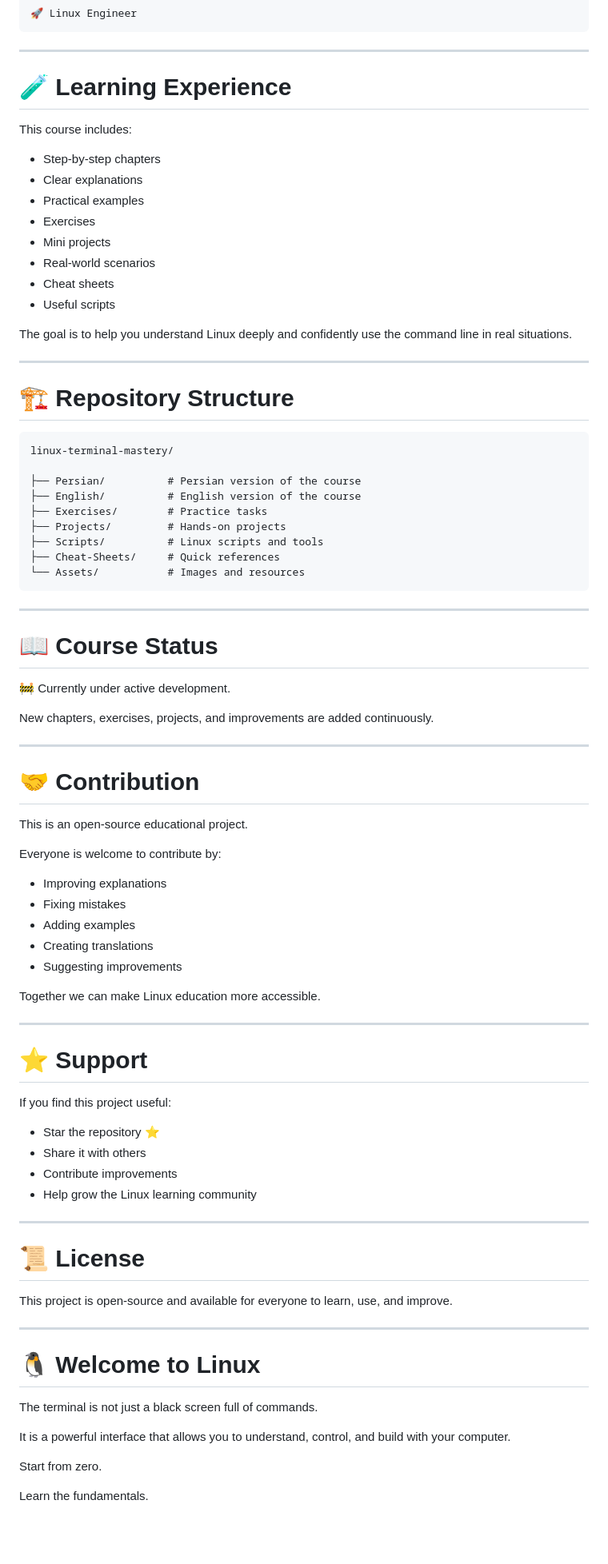
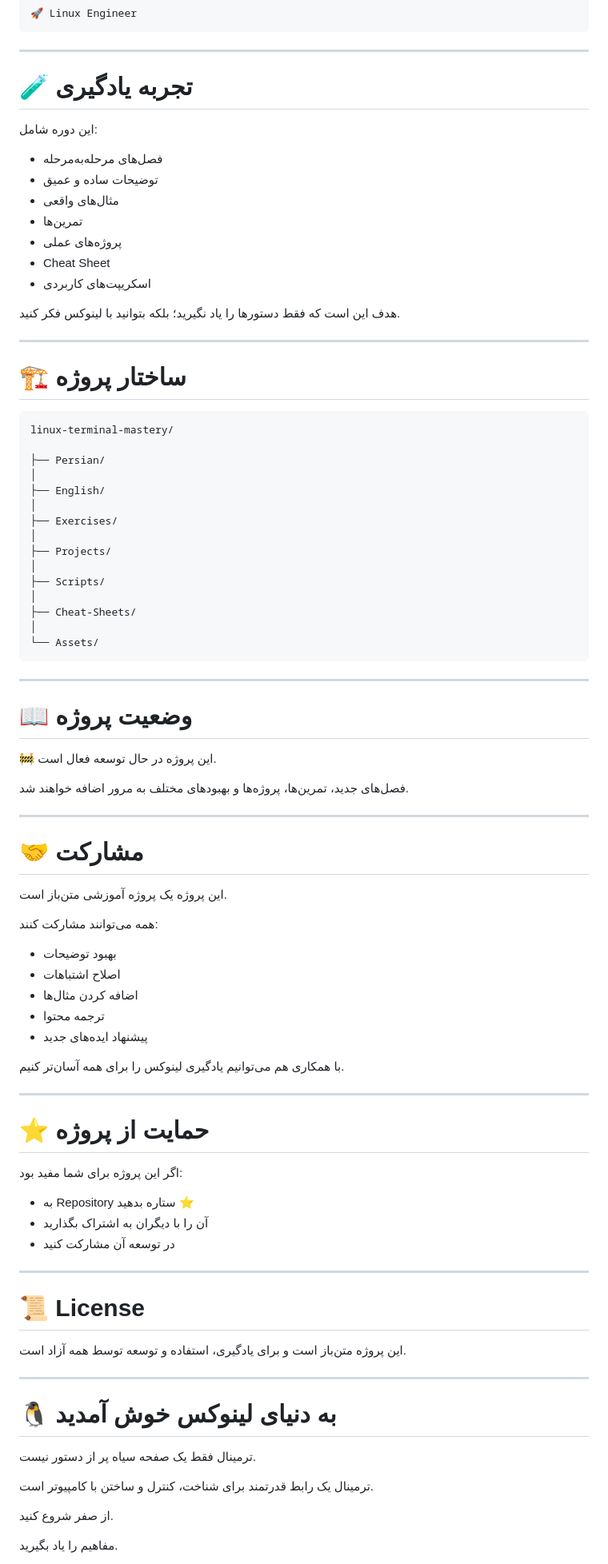
Before and after one commit to moein8668-git/linux-terminal-mastery, a Markdown page: README.md, the part around one of its changes. Shown at 80% size. Drawn GitHub-style; blank space fills up the shorter version.

````diff
--- a/README.md
+++ b/README.md
@@ -119,87 +282,92 @@ Managing Linux systems, servers, automation workflows, and real-world administra
 
 ---
 
-# 🧪 Learning Experience
+# 🧪 تجربه یادگیری
 
-This course includes:
+این دوره شامل:
 
-- Step-by-step chapters
-- Clear explanations
-- Practical examples
-- Exercises
-- Mini projects
-- Real-world scenarios
-- Cheat sheets
-- Useful scripts
+* فصل‌های مرحله‌به‌مرحله
+* توضیحات ساده و عمیق
+* مثال‌های واقعی
+* تمرین‌ها
+* پروژه‌های عملی
+* Cheat Sheet
+* اسکریپت‌های کاربردی
 
-The goal is to help you understand Linux deeply and confidently use the command line in real situations.
+هدف این است که فقط دستورها را یاد نگیرید؛
+بلکه بتوانید با لینوکس فکر کنید.
 
 ---
 
-# 🏗️ Repository Structure
+# 🏗️ ساختار پروژه
 
 ```
 linux-terminal-mastery/
 
-├── Persian/          # Persian version of the course
-├── English/          # English version of the course
-├── Exercises/        # Practice tasks
-├── Projects/         # Hands-on projects
-├── Scripts/          # Linux scripts and tools
-├── Cheat-Sheets/     # Quick references
-└── Assets/           # Images and resources
+├── Persian/
+│
+├── English/
+│
+├── Exercises/
+│
+├── Projects/
+│
+├── Scripts/
+│
+├── Cheat-Sheets/
+│
+└── Assets/
 ```
 
 ---
 
-# 📖 Course Status
+# 📖 وضعیت پروژه
 
-🚧 Currently under active development.
+🚧 این پروژه در حال توسعه فعال است.
 
-New chapters, exercises, projects, and improvements are added continuously.
+فصل‌های جدید، تمرین‌ها، پروژه‌ها و بهبودهای مختلف به مرور اضافه خواهند شد.
 
 ---
 
-# 🤝 Contribution
+# 🤝 مشارکت
 
-This is an open-source educational project.
+این پروژه یک پروژه آموزشی متن‌باز است.
 
-Everyone is welcome to contribute by:
+همه می‌توانند مشارکت کنند:
 
-- Improving explanations
-- Fixing mistakes
-- Adding examples
-- Creating translations
-- Suggesting improvements
+* بهبود توضیحات
+* اصلاح اشتباهات
+* اضافه کردن مثال‌ها
+* ترجمه محتوا
+* پیشنهاد ایده‌های جدید
 
-Together we can make Linux education more accessible.
+با همکاری هم می‌توانیم یادگیری لینوکس را برای همه آسان‌تر کنیم.
 
 ---
 
-# ⭐ Support
+# ⭐ حمایت از پروژه
 
-If you find this project useful:
+اگر این پروژه برای شما مفید بود:
 
-- Star the repository ⭐
-- Share it with others
-- Contribute improvements
-- Help grow the Linux learning community
+* به Repository ستاره بدهید ⭐
+* آن را با دیگران به اشتراک بگذارید
+* در توسعه آن مشارکت کنید
 
 ---
 
 # 📜 License
 
-This project is open-source and available for everyone to learn, use, and improve.
+این پروژه متن‌باز است و برای یادگیری، استفاده و توسعه توسط همه آزاد است.
 
 ---
 
-# 🐧 Welcome to Linux
+# 🐧 به دنیای لینوکس خوش آمدید
 
-The terminal is not just a black screen full of commands.
+ترمینال فقط یک صفحه سیاه پر از دستور نیست.
 
-It is a powerful interface that allows you to understand, control, and build with your computer.
+ترمینال یک رابط قدرتمند برای شناخت، کنترل و ساختن با کامپیوتر است.
 
-Start from zero.
+از صفر شروع کنید.
 
-Learn the fundamentals.
+مفاهیم را یاد بگیرید.
 
````
Also changed, not shown: other parts of README.md (+236 -73 lines).
